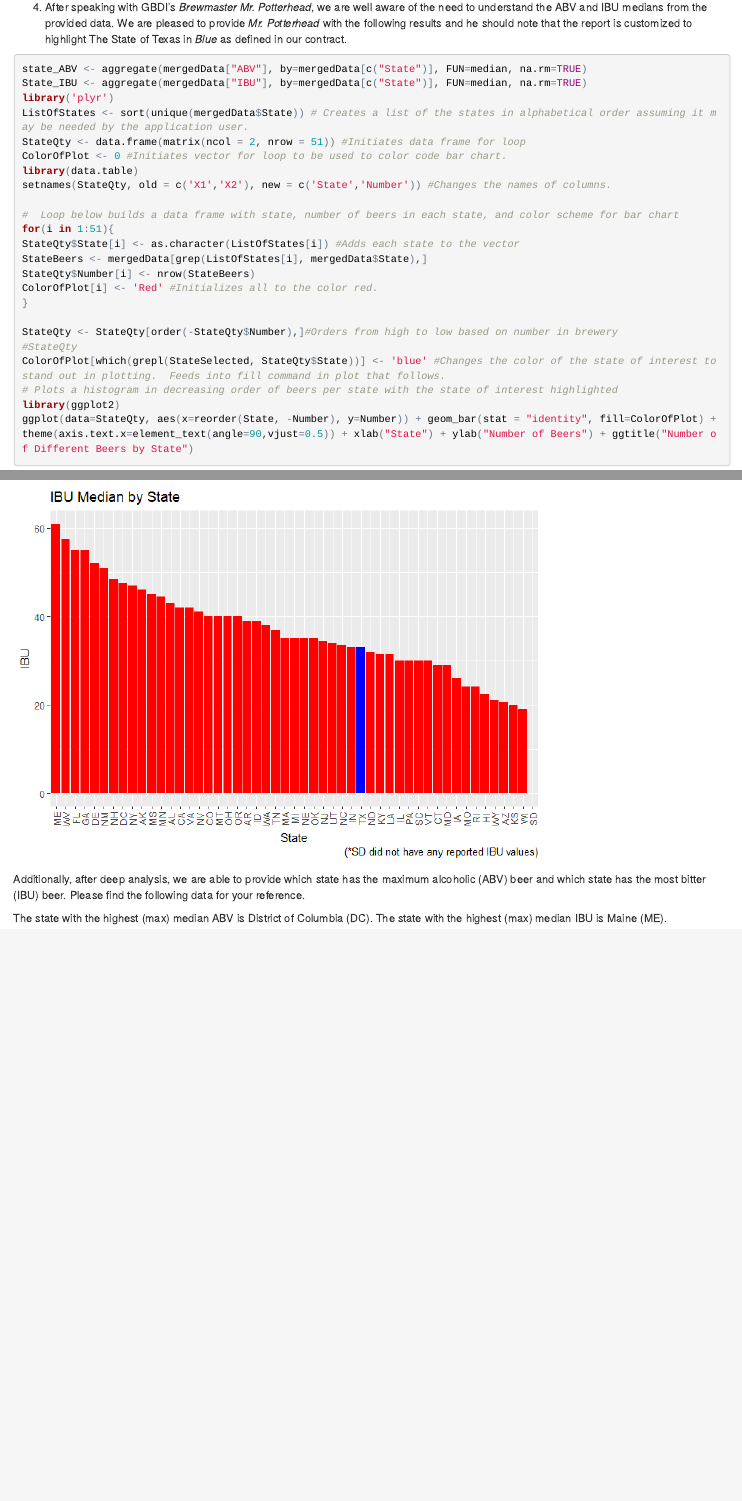
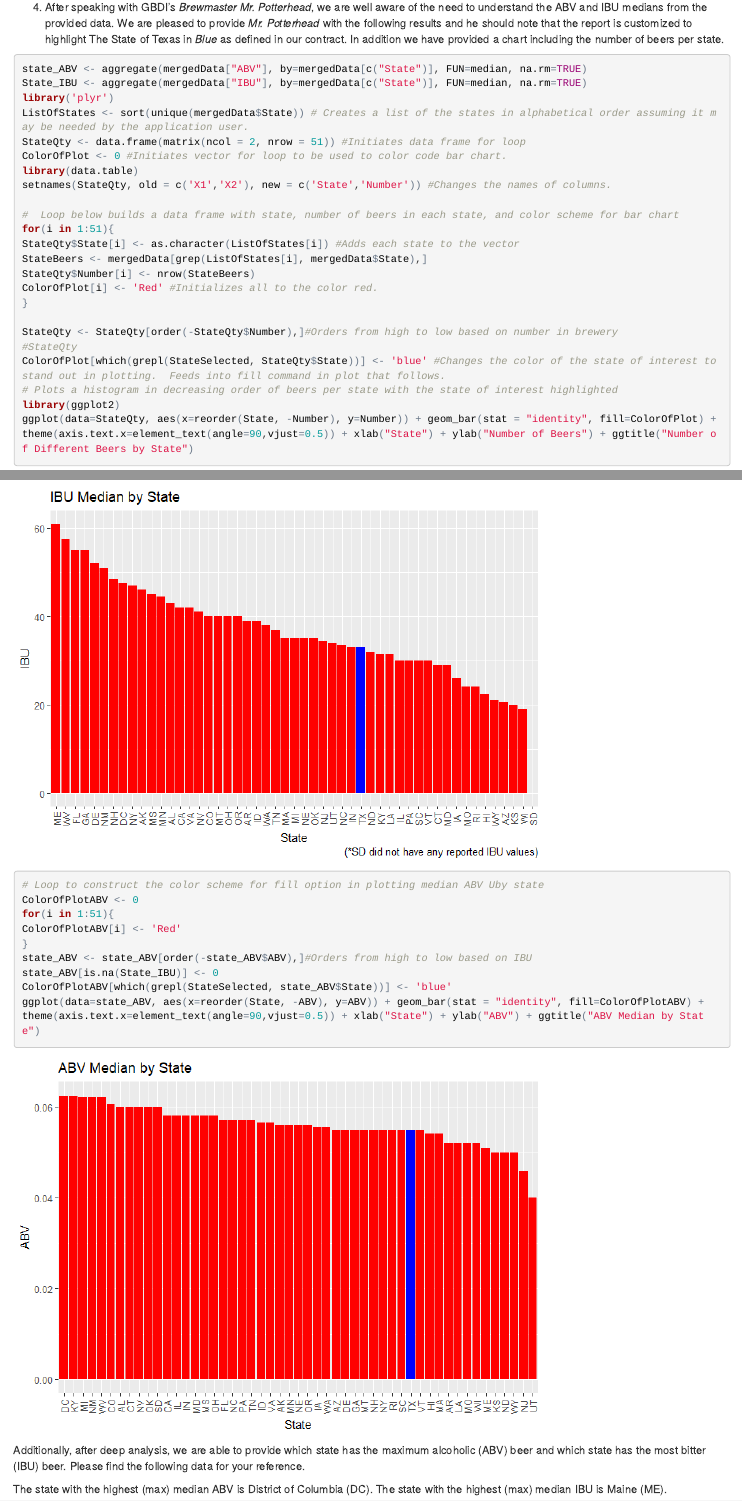
Before and after one commit to rhendrickson42/msds6306Case, an R Markdown document (Master_JP_RH.Rmd): the page in a window 1100 px wide, from 3320 px down, and a second part further down, joined at a grey line. The pictures show the output file Master_JP_RH.html that the author committed with the source, opened offline.

Commit message:
Corrected graphic for ABV Median.

````diff
--- a/Master_JP_RH.Rmd
+++ b/Master_JP_RH.Rmd
@@ -52,7 +52,7 @@ num_NAs <- sapply(mergedData, function(x) sum(is.na(x)))
 num_NAs
 ```
 
-4. After speaking with GBDI's *Brewmaster Mr. Potterhead*, we are well aware of the need to understand the ABV and IBU medians from the provided data. We are pleased to provide *Mr. Potterhead* with the following results and he should note that the report is customized to highlight The State of Texas in *Blue* as defined in our contract.
+4. After speaking with GBDI's *Brewmaster Mr. Potterhead*, we are well aware of the need to understand the ABV and IBU medians from the provided data. We are pleased to provide *Mr. Potterhead* with the following results and he should note that the report is customized to highlight The State of Texas in *Blue* as defined in our contract.  In addition we have provided a chart including the number of beers per state.
 
 ```{r ABVIBUCharts, ECHO=TRUE}
 state_ABV <- aggregate(mergedData["ABV"], by=mergedData[c("State")], FUN=median, na.rm=TRUE)
@@ -88,6 +88,16 @@ State_IBU <- State_IBU[order(-State_IBU$IBU),]#Orders from high to low based on
 State_IBU[is.na(State_IBU)] <- 0
 ColorOfPlotIBU[which(grepl(StateSelected, State_IBU$State))] <- 'blue'
 ggplot(data=State_IBU, aes(x=reorder(State, -IBU), y=IBU)) + geom_bar(stat = "identity", fill=ColorOfPlotIBU) +  theme(axis.text.x=element_text(angle=90,vjust=0.5)) + xlab("State") + ylab("IBU") + ggtitle("IBU Median by State") + labs(caption = "(*SD did not have any reported IBU values)")
+
+# Loop to construct the color scheme for fill option in plotting median ABV Uby state
+ColorOfPlotABV <- 0
+for(i in 1:51){
+ColorOfPlotABV[i] <- 'Red'
+}
+state_ABV <- state_ABV[order(-state_ABV$ABV),]#Orders from high to low based on IBU
+state_ABV[is.na(State_IBU)] <- 0
+ColorOfPlotABV[which(grepl(StateSelected, state_ABV$State))] <- 'blue'
+ggplot(data=state_ABV, aes(x=reorder(State, -ABV), y=ABV)) + geom_bar(stat = "identity", fill=ColorOfPlotABV) +  theme(axis.text.x=element_text(angle=90,vjust=0.5)) + xlab("State") + ylab("ABV") + ggtitle("ABV Median by State")
 ```
 
 Additionally, after deep analysis, we are able to provide which state has the maximum alcoholic (ABV) beer and which state has the most bitter (IBU) beer. Please find the following data for your reference.
````
Also changed, not shown: Master_JP_RH.html, Master_JP_RH.md, Master_JP_RH_files/figure-html/ABVIBUCharts-3.png (added).
